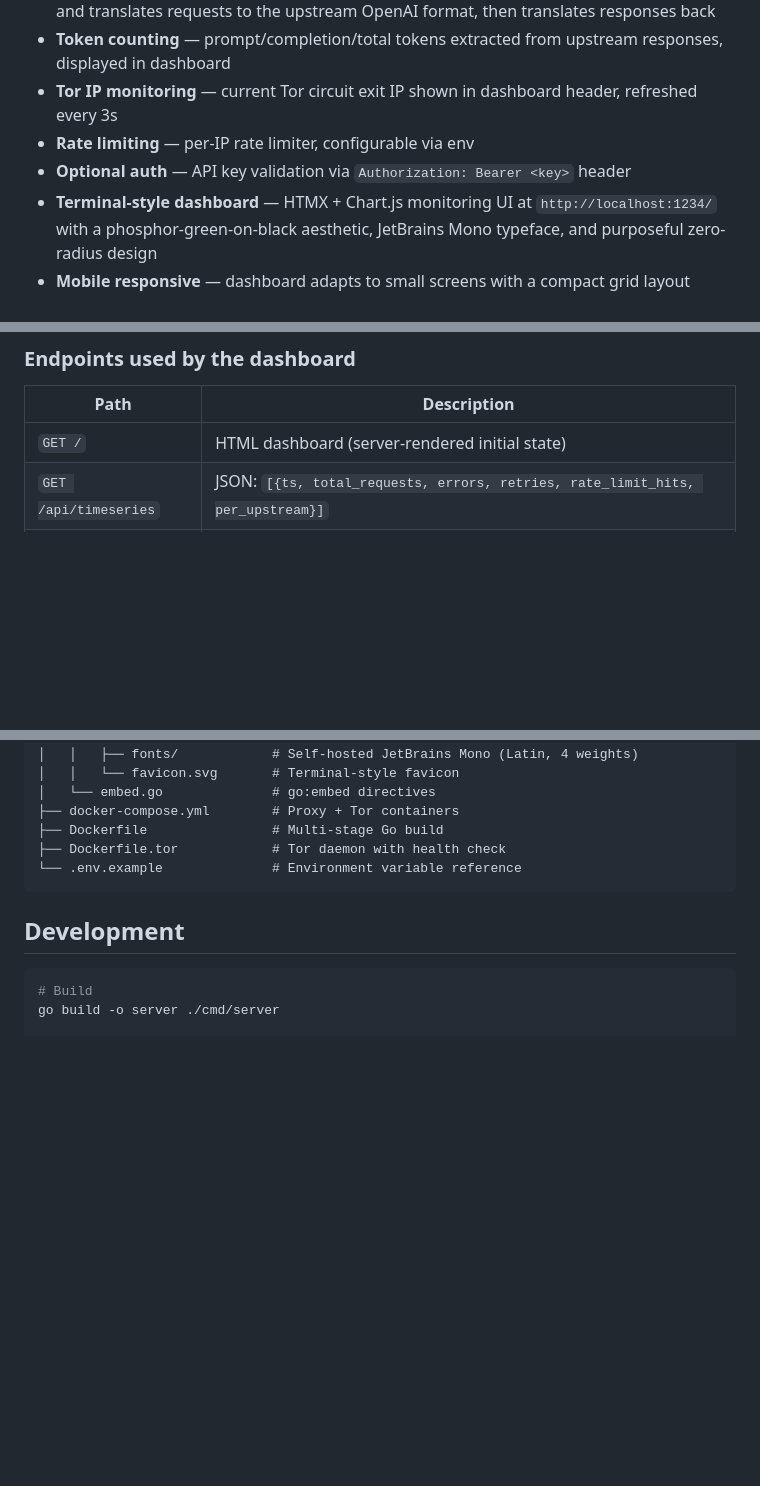
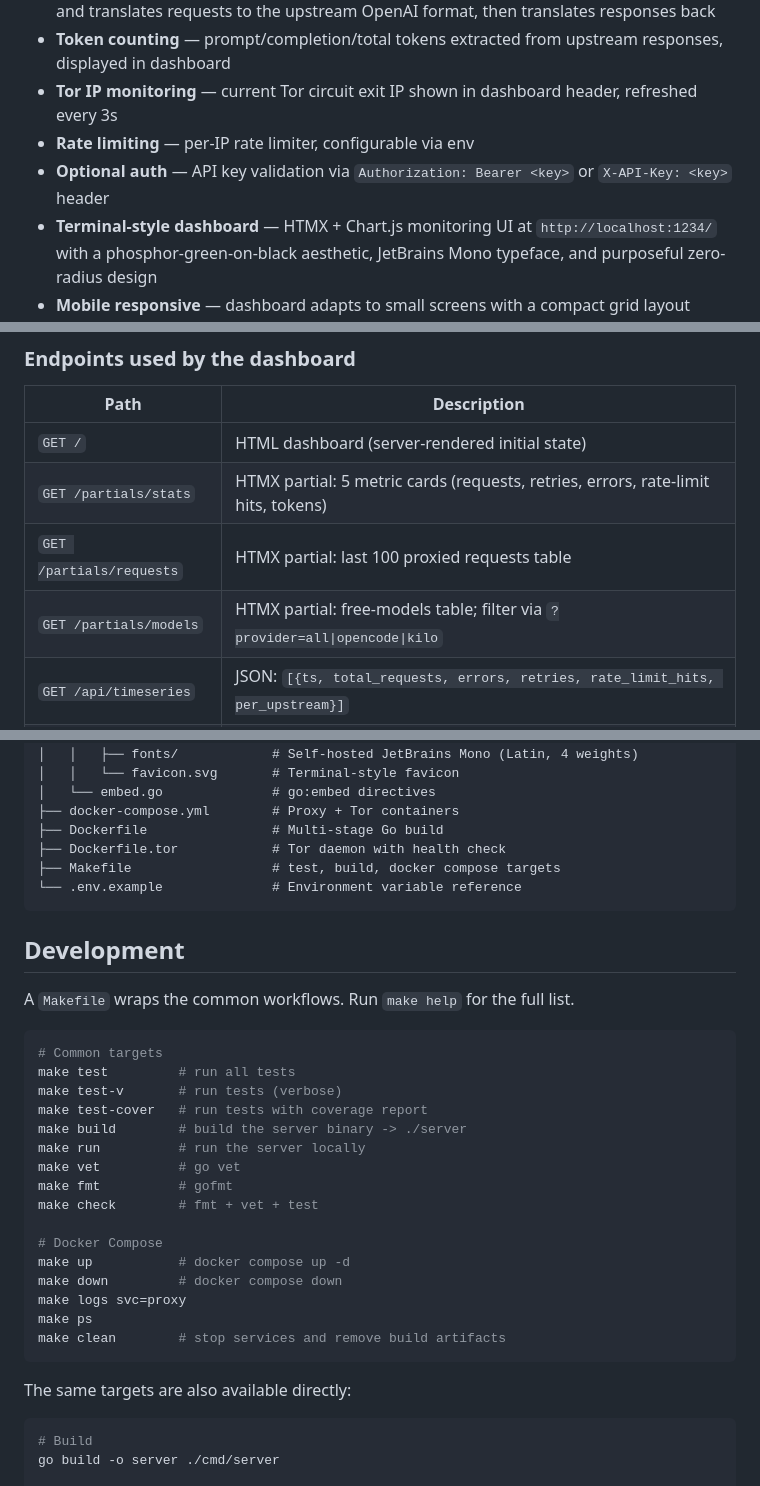
Before and after one commit to nofendian17/freegate, a Markdown page: README.md, 3 parts joined by grey strips. Drawn GitHub-style; blank space fills up the shorter version.

Commit message:
feat: update README with additional auth header options and new HTMX partials

````diff
--- a/README.md
+++ b/README.md
@@ -14,7 +14,7 @@ freegate proxies `/v1/chat/completions` and `/v1/models` requests to **opencode.
 - **Token counting** — prompt/completion/total tokens extracted from upstream responses, displayed in dashboard
 - **Tor IP monitoring** — current Tor circuit exit IP shown in dashboard header, refreshed every 3s
 - **Rate limiting** — per-IP rate limiter, configurable via env
-- **Optional auth** — API key validation via `Authorization: Bearer <key>` header
+- **Optional auth** — API key validation via `Authorization: Bearer <key>` or `X-API-Key: <key>` header
 - **Terminal-style dashboard** — HTMX + Chart.js monitoring UI at `http://localhost:1234/` with a phosphor-green-on-black aesthetic, JetBrains Mono typeface, and purposeful zero-radius design
 - **Mobile responsive** — dashboard adapts to small screens with a compact grid layout
 - **Docker Compose** — single command to start both proxy and Tor
@@ -147,6 +147,9 @@ The dashboard follows the **TerminalUI** design system:
 | Path | Description |
 |------|-------------|
 | `GET /` | HTML dashboard (server-rendered initial state) |
+| `GET /partials/stats` | HTMX partial: 5 metric cards (requests, retries, errors, rate-limit hits, tokens) |
+| `GET /partials/requests` | HTMX partial: last 100 proxied requests table |
+| `GET /partials/models` | HTMX partial: free-models table; filter via `?provider=all\|opencode\|kilo` |
 | `GET /api/timeseries` | JSON: `[{ts, total_requests, errors, retries, rate_limit_hits, per_upstream}]` |
 | `GET /api/health` | JSON: `{ok, uptime, started_at, has_models, model_count, tor_ip}` |
 | `GET /static/*` | Self-hosted static assets (CSS, HTMX, Chart.js, JetBrains Mono, favicon) |
@@ -234,10 +237,34 @@ freegate
 ├── docker-compose.yml        # Proxy + Tor containers
 ├── Dockerfile                # Multi-stage Go build
 ├── Dockerfile.tor            # Tor daemon with health check
+├── Makefile                  # test, build, docker compose targets
 └── .env.example              # Environment variable reference
 ```
 
 ## Development
+
+A `Makefile` wraps the common workflows. Run `make help` for the full list.
+
+```bash
+# Common targets
+make test         # run all tests
+make test-v       # run tests (verbose)
+make test-cover   # run tests with coverage report
+make build        # build the server binary -> ./server
+make run          # run the server locally
+make vet          # go vet
+make fmt          # gofmt
+make check        # fmt + vet + test
+
+# Docker Compose
+make up           # docker compose up -d
+make down         # docker compose down
+make logs svc=proxy
+make ps
+make clean        # stop services and remove build artifacts
+```
+
+The same targets are also available directly:
 
 ```bash
 # Build
````
